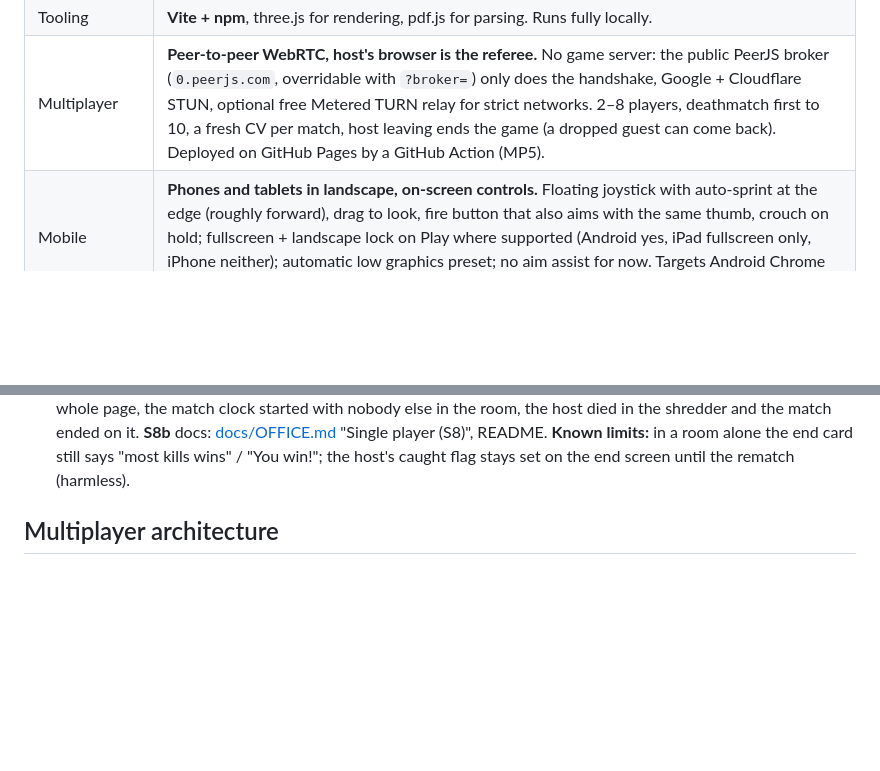
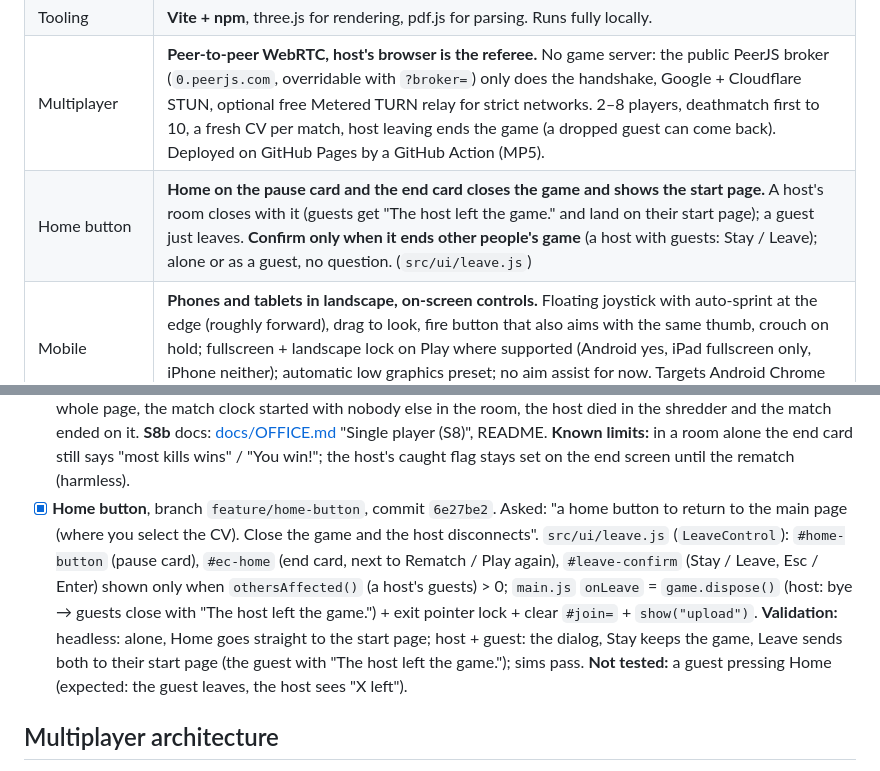
Before and after one commit to logicesecutor/playable_cv, a Markdown page: PLAN.md, 2 parts joined by grey strips. GitHub-like rendering; blank space fills up the shorter version.

```diff
--- a/PLAN.md
+++ b/PLAN.md
@@ -17,6 +17,7 @@ original page becomes the minimap.
 | Scale | **Cover height.** Body text is roughly chest-high (you can look and shoot over it). Bigger fonts (the name) are proportionally taller. All of it is tunable in `src/config.js`. |
 | Tooling | **Vite + npm**, three.js for rendering, pdf.js for parsing. Runs fully locally. |
 | Multiplayer | **Peer-to-peer WebRTC, host's browser is the referee.** No game server: the public PeerJS broker (`0.peerjs.com`, overridable with `?broker=`) only does the handshake, Google + Cloudflare STUN, optional free Metered TURN relay for strict networks. 2–8 players, deathmatch first to 10, a fresh CV per match, host leaving ends the game (a dropped guest can come back). Deployed on GitHub Pages by a GitHub Action (MP5). |
+| Home button | **Home on the pause card and the end card closes the game and shows the start page.** A host's room closes with it (guests get "The host left the game." and land on their start page); a guest just leaves. **Confirm only when it ends other people's game** (a host with guests: Stay / Leave); alone or as a guest, no question. (`src/ui/leave.js`) |
 | Mobile | **Phones and tablets in landscape, on-screen controls.** Floating joystick with auto-sprint at the edge (roughly forward), drag to look, fire button that also aims with the same thumb, crouch on hold; fullscreen + landscape lock on Play where supported (Android yes, iPad fullscreen only, iPhone neither); automatic low graphics preset; no aim assist for now. Targets Android Chrome and tablets. Full plan in [MOBILE.md](MOBILE.md). |
 | Office (environment) | **The CV lies in a letter tray on a giant office worker's desk, at true scale** (1 real m ≈ 850 game m). The office is modelled in real metres in Blender and placed around the page by `office.root.matrix = T(page centre) · S(K) · inverse(CV_Anchor)`: the page never moves, when she lifts the CV the office swings around the players, so gameplay and networking are untouched. Static parts are **baked** (Cycles lightmaps shown unlit); she is lit by a small office-frame Lambert shader. 50-bone rig, 7 clips, idle scheduler. **Procedural, positional soundscape** (no files; optional recordings via `config.office.audio.samples`). **Tray walls stop bullets only** (players are already clamped to the page). Shred sequence: gameplay in a match and, since S8, in single player too (next rows). `?office=0` = no office (in a match the shredder still shrinks the map). Details in [docs/OFFICE.md](docs/OFFICE.md). |
 | Shredder trigger | **1:30 after the match starts, on a shared match clock** (`config.shredder.after`). Round 1's clock starts **when the host opens the room**, even alone (S8; this **supersedes** the S1 rule "when the first guest is in the game"); every rematch restarts it **at the Rematch press**. Nothing about the shred is sent: every screen computes it from the clock (`src/game/shredder.js`). |
@@ -267,6 +268,16 @@ Each milestone ends with something runnable.
       [docs/OFFICE.md](docs/OFFICE.md) "Single player (S8)", README. **Known limits:** in a room alone
       the end card still says "most kills wins" / "You win!"; the host's caught flag stays set on the
       end screen until the rematch (harmless).
+- [x] **Home button**, branch `feature/home-button`, commit `6e27be2`. Asked: "a home button to
+      return to the main page (where you select the CV). Close the game and the host disconnects".
+      `src/ui/leave.js` (`LeaveControl`): `#home-button` (pause card), `#ec-home` (end card, next to
+      Rematch / Play again), `#leave-confirm` (Stay / Leave, Esc / Enter) shown only when
+      `othersAffected()` (a host's guests) > 0; `main.js` `onLeave` = `game.dispose()` (host: bye →
+      guests close with "The host left the game.") + exit pointer lock + clear `#join=` +
+      `show("upload")`. **Validation:** headless: alone, Home goes straight to the start page; host +
+      guest: the dialog, Stay keeps the game, Leave sends both to their start page (the guest with
+      "The host left the game."); sims pass. **Not tested:** a guest pressing Home (expected: the
+      guest leaves, the host sees "X left").
 
 ## Multiplayer architecture
 
```
Also changed, not shown: README.md (+10 -2 lines), docs/FRONT_PAGE.md (+3 -0 lines).
